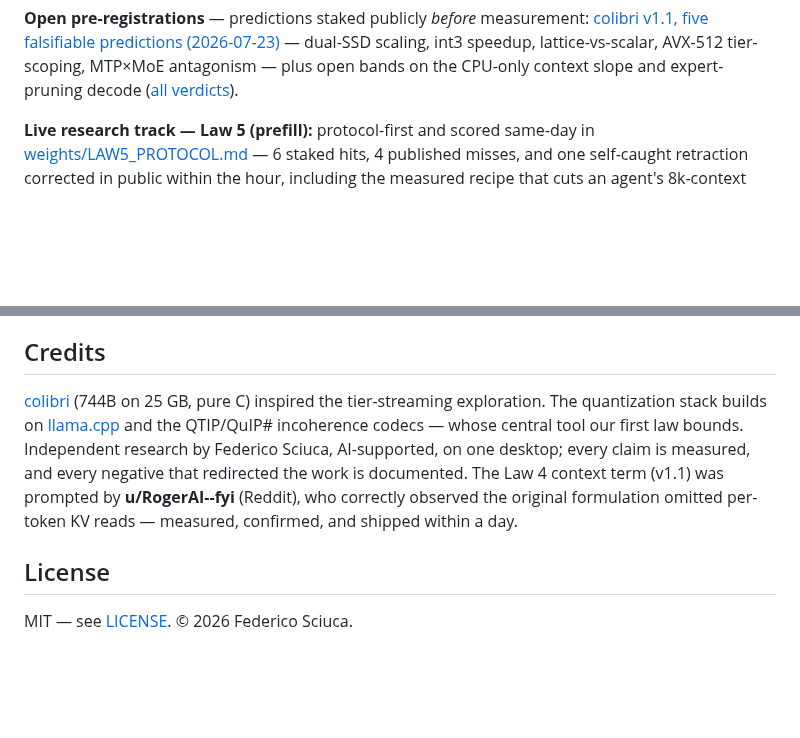
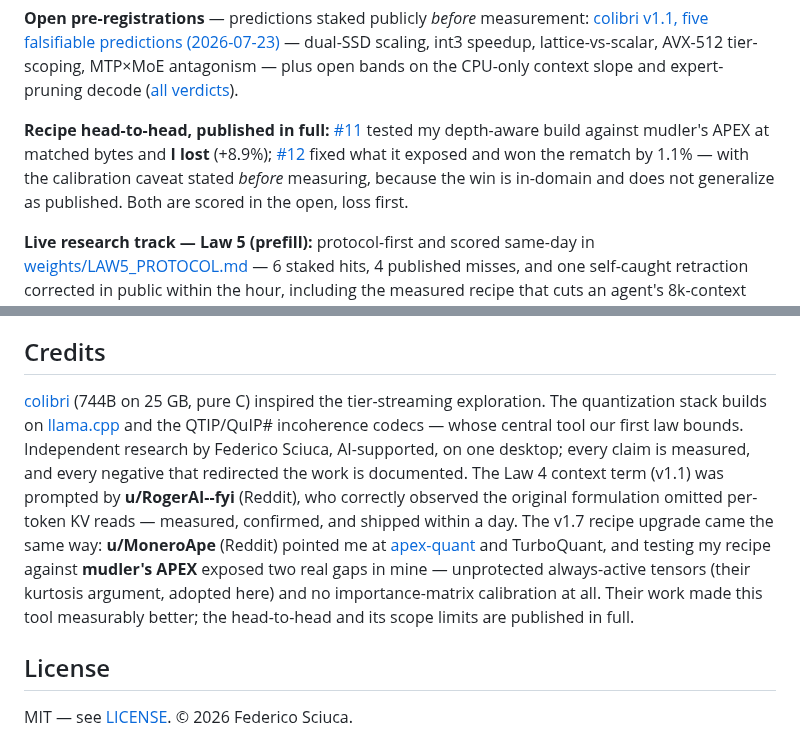
Before and after one commit to FedericoTs/quantprobe, a Markdown page: README.md, 2 parts joined by grey strips. GitHub-like rendering; blank space fills up the shorter version.

```diff
--- a/README.md
+++ b/README.md
@@ -50,6 +50,8 @@ Add to that: a **byte-identical control** (two GGUFs the same size, 2.25 ppl apa
 <p align="center"><em>One frame, no cuts: Task Manager (16 GB @ 3000 MT/s, GTX 1060 6 GB, RAM at 91% — the hybrid placement using the whole machine) beside llama.cpp chatting Qwen3-30B-A3B at <b>20.4 tok/s generation</b> — above the pre-registered 19. Raw logs, hardware attestation + GGUF SHA256: <a href="weights/data/validation_19tok/EVIDENCE.txt">EVIDENCE.txt</a>. Third bench run: 19.26 ± 0.45 (series 19.30 → 19.55 → 19.26).</em></p>
 
 **Open pre-registrations** — predictions staked publicly *before* measurement: [colibri v1.1, five falsifiable predictions (2026-07-23)](preregistrations/2026-07-23-colibri-v1.1.md) — dual-SSD scaling, int3 speedup, lattice-vs-scalar, AVX-512 tier-scoping, MTP×MoE antagonism — plus open bands on the CPU-only context slope and expert-pruning decode ([all verdicts](preregistrations/)).
+
+**Recipe head-to-head, published in full:** [#11](preregistrations/2026-07-25-apex-vs-probe-depthaware.md) tested my depth-aware build against mudler's APEX at matched bytes and **I lost** (+8.9%); [#12](preregistrations/2026-07-25-recipe-upgrade-shexp-imatrix.md) fixed what it exposed and won the rematch by 1.1% — with the calibration caveat stated *before* measuring, because the win is in-domain and does not generalize as published. Both are scored in the open, loss first.
 
 **Live research track — Law 5 (prefill):** protocol-first and scored same-day in [weights/LAW5_PROTOCOL.md](weights/LAW5_PROTOCOL.md) — 6 staked hits, 4 published misses, and one self-caught retraction corrected in public within the hour, including the measured recipe that cuts an agent's 8k-context turn cost from ~75 s to ~0.5 s. Next up, staked before launch: [Law 6 — speculation economics](preregistrations/2026-07-24-law6-speculation-economics.md), scoring in public the week of 2026-07-27.
 
@@ -124,7 +126,7 @@ The loop is self-validating: `plan` predicted 17.5 for a file we then measured a
 
 ## Credits
 
-[colibri](https://github.com/JustVugg/colibri) (744B on 25 GB, pure C) inspired the tier-streaming exploration. The quantization stack builds on [llama.cpp](https://github.com/ggml-org/llama.cpp) and the QTIP/QuIP# incoherence codecs — whose central tool our first law bounds. Independent research by Federico Sciuca, AI-supported, on one desktop; every claim is measured, and every negative that redirected the work is documented. The Law 4 context term (v1.1) was prompted by **u/RogerAI--fyi** (Reddit), who correctly observed the original formulation omitted per-token KV reads — measured, confirmed, and shipped within a day.
+[colibri](https://github.com/JustVugg/colibri) (744B on 25 GB, pure C) inspired the tier-streaming exploration. The quantization stack builds on [llama.cpp](https://github.com/ggml-org/llama.cpp) and the QTIP/QuIP# incoherence codecs — whose central tool our first law bounds. Independent research by Federico Sciuca, AI-supported, on one desktop; every claim is measured, and every negative that redirected the work is documented. The Law 4 context term (v1.1) was prompted by **u/RogerAI--fyi** (Reddit), who correctly observed the original formulation omitted per-token KV reads — measured, confirmed, and shipped within a day. The v1.7 recipe upgrade came the same way: **u/MoneroApe** (Reddit) pointed me at [apex-quant](https://github.com/localai-org/apex-quant) and TurboQuant, and testing my recipe against **mudler's APEX** exposed two real gaps in mine — unprotected always-active tensors (their kurtosis argument, adopted here) and no importance-matrix calibration at all. Their work made this tool measurably better; the head-to-head and its scope limits are published in full.
 
 ## License
 
```
Also changed, not shown: LAWS.md (+4 -0 lines).
